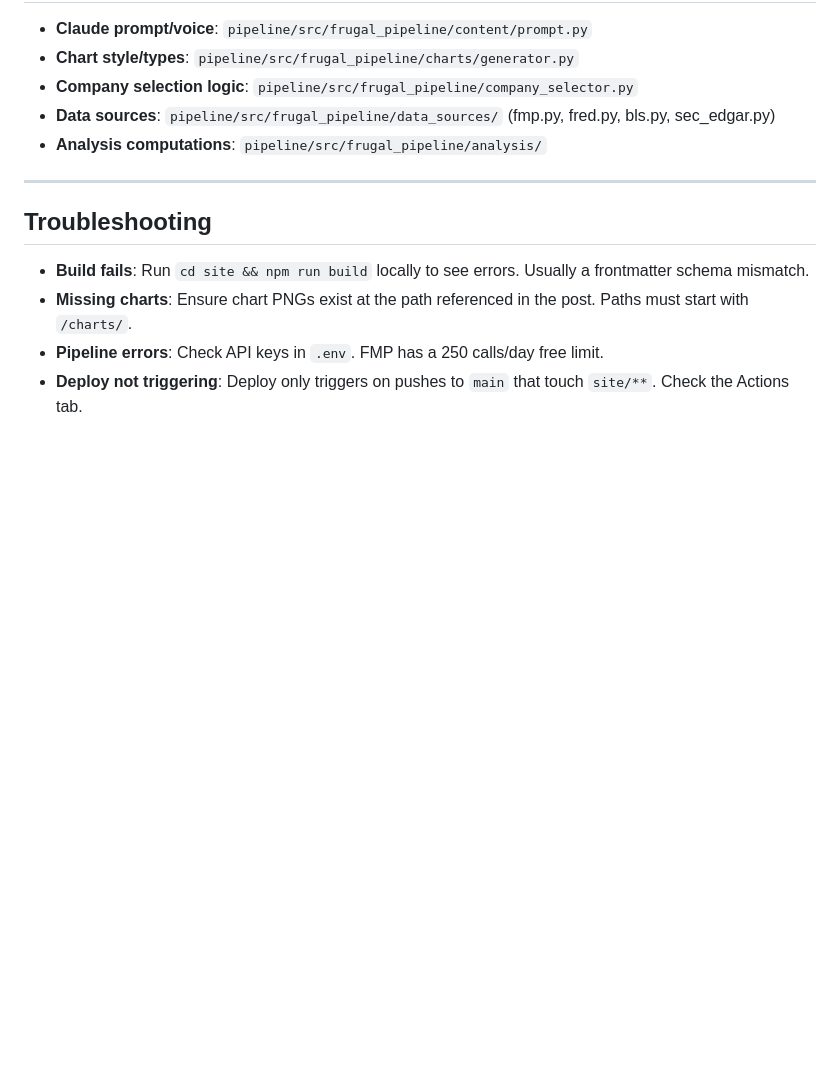
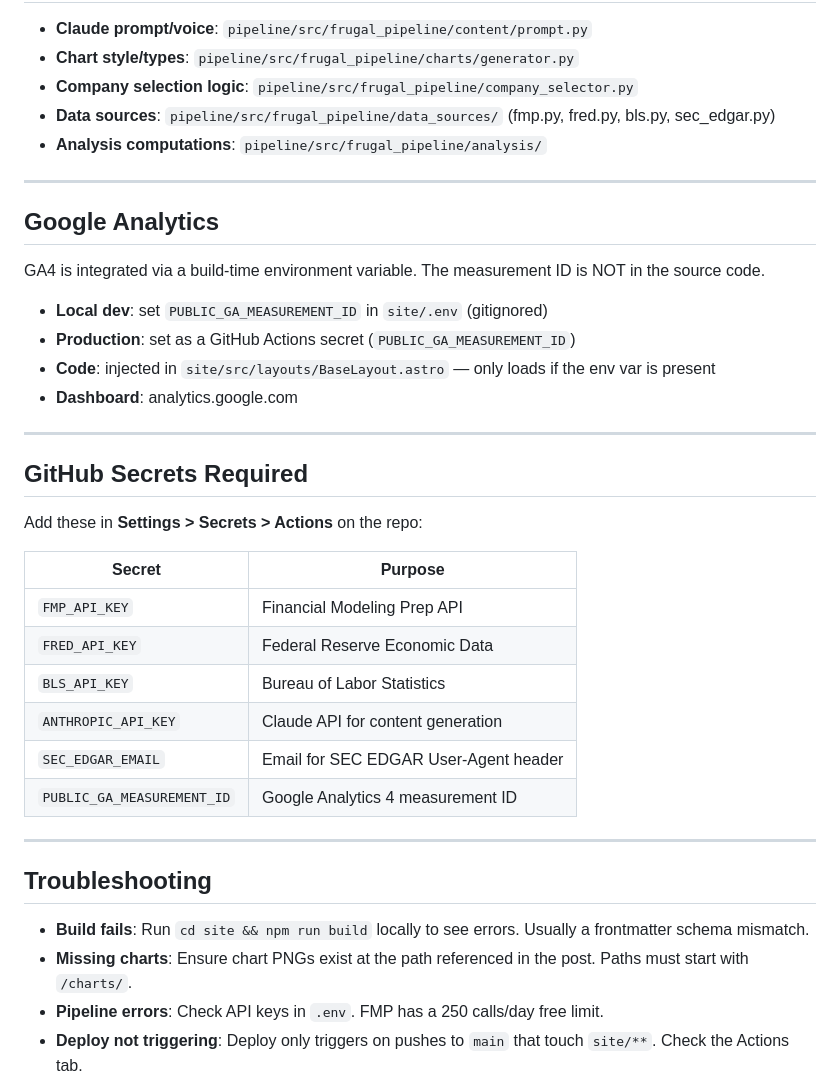
Before and after one commit to sciortino/frugal_analyst, a Markdown page: .claude/commands/site-guide.md, the part around the change. Rendered like a GitHub page; blank space fills up the shorter version.

Commit message:
Update site-guide skill with GA and secrets documentation
Co-Authored-By: Claude Opus 4.6 (1M context) <noreply@anthropic.com>

```diff
--- a/.claude/commands/site-guide.md
+++ b/.claude/commands/site-guide.md
@@ -126,6 +126,32 @@ Output goes to `site/dist/`. Zero JavaScript, pure static HTML/CSS.
 
 ---
 
+## Google Analytics
+
+GA4 is integrated via a build-time environment variable. The measurement ID is NOT in the source code.
+
+- **Local dev**: set `PUBLIC_GA_MEASUREMENT_ID` in `site/.env` (gitignored)
+- **Production**: set as a GitHub Actions secret (`PUBLIC_GA_MEASUREMENT_ID`)
+- **Code**: injected in `site/src/layouts/BaseLayout.astro` — only loads if the env var is present
+- **Dashboard**: analytics.google.com
+
+---
+
+## GitHub Secrets Required
+
+Add these in **Settings > Secrets > Actions** on the repo:
+
+| Secret | Purpose |
+|--------|---------|
+| `FMP_API_KEY` | Financial Modeling Prep API |
+| `FRED_API_KEY` | Federal Reserve Economic Data |
+| `BLS_API_KEY` | Bureau of Labor Statistics |
+| `ANTHROPIC_API_KEY` | Claude API for content generation |
+| `SEC_EDGAR_EMAIL` | Email for SEC EDGAR User-Agent header |
+| `PUBLIC_GA_MEASUREMENT_ID` | Google Analytics 4 measurement ID |
+
+---
+
 ## Troubleshooting
 
 - **Build fails**: Run `cd site && npm run build` locally to see errors. Usually a frontmatter schema mismatch.
```
